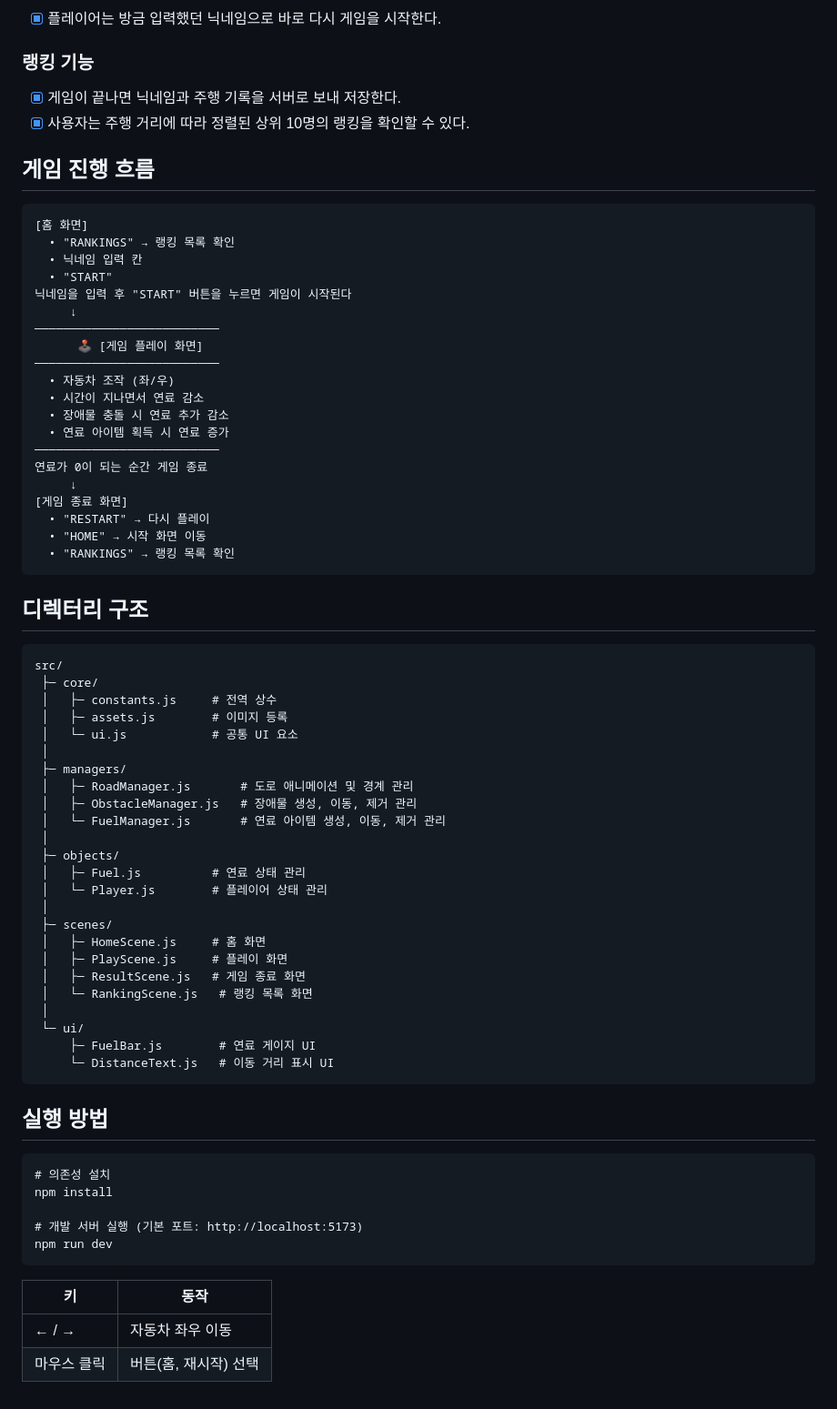
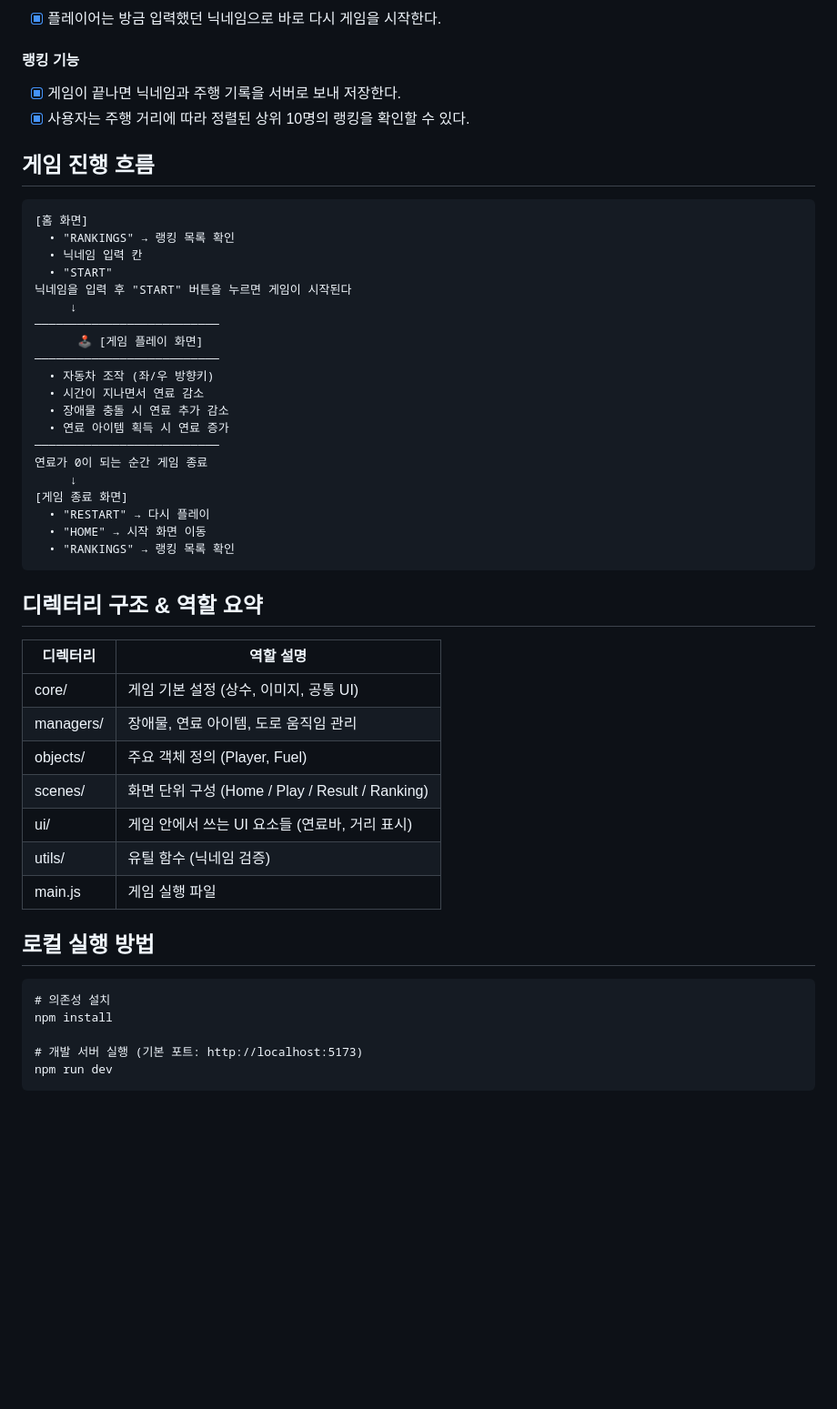
Before and after one commit to boboyoii/woowa-open-mission-driveon-fe, a Markdown page: README.md, the part around one of its changes. Shown at 91% size. GitHub-like rendering; blank space fills up the shorter version.

Commit message:
docs: README 구조 개선 및 디렉터리 설명 정리

````diff
--- a/README.md
+++ b/README.md
@@ -80,7 +86,7 @@ DriveOn은 자동차가 연료가 떨어지기 전까지 얼마나 멀리 달릴
 
 - [x] 플레이어는 방금 입력했던 닉네임으로 바로 다시 게임을 시작한다.
 
-### 랭킹 기능
+#### 랭킹 기능
 
 - [x] 게임이 끝나면 닉네임과 주행 기록을 서버로 보내 저장한다.
 - [x] 사용자는 주행 거리에 따라 정렬된 상위 10명의 랭킹을 확인할 수 있다.
@@ -97,7 +103,7 @@ DriveOn은 자동차가 연료가 떨어지기 전까지 얼마나 멀리 달릴
 ──────────────────────────
       🕹 [게임 플레이 화면]
 ──────────────────────────
-  • 자동차 조작 (좌/우)
+  • 자동차 조작 (좌/우 방향키)
   • 시간이 지나면서 연료 감소
   • 장애물 충돌 시 연료 추가 감소
   • 연료 아이템 획득 시 연료 증가
@@ -110,36 +116,20 @@ DriveOn은 자동차가 연료가 떨어지기 전까지 얼마나 멀리 달릴
   • "RANKINGS" → 랭킹 목록 확인
 ```
 
-## 디렉터리 구조
+## 디렉터리 구조 & 역할 요약
 
-```
-src/
- ├─ core/
- │   ├─ constants.js     # 전역 상수
- │   ├─ assets.js        # 이미지 등록
- │   └─ ui.js            # 공통 UI 요소
- │
- ├─ managers/
- │   ├─ RoadManager.js       # 도로 애니메이션 및 경계 관리
- │   ├─ ObstacleManager.js   # 장애물 생성, 이동, 제거 관리
- │   └─ FuelManager.js       # 연료 아이템 생성, 이동, 제거 관리
- │
- ├─ objects/
- │   ├─ Fuel.js          # 연료 상태 관리
- │   └─ Player.js        # 플레이어 상태 관리
- │
- ├─ scenes/
- │   ├─ HomeScene.js     # 홈 화면
- │   ├─ PlayScene.js     # 플레이 화면
- │   ├─ ResultScene.js   # 게임 종료 화면
- │   └─ RankingScene.js   # 랭킹 목록 화면
- │
- └─ ui/
-     ├─ FuelBar.js        # 연료 게이지 UI
-     └─ DistanceText.js   # 이동 거리 표시 UI
-```
+| 디렉터리          | 역할 설명                                         |
+| ------------- | --------------------------------------------- |
+| core/    | 게임 기본 설정 (상수, 이미지, 공통 UI)            |
+| managers/ | 장애물, 연료 아이템, 도로 움직임 관리        |
+| objects/  | 주요 객체 정의 (Player, Fuel)       |
+| scenes/   | 화면 단위 구성 (Home / Play / Result / Ranking) |
+| ui/       | 게임 안에서 쓰는 UI 요소들 (연료바, 거리 표시)                 |
+| utils/    | 유틸 함수 (닉네임 검증)                  |
+| main.js   | 게임 실행 파일                     |
 
-## 실행 방법
+
+## 로컬 실행 방법
 
 ```
 # 의존성 설치
@@ -148,8 +138,3 @@ npm install
 # 개발 서버 실행 (기본 포트: http://localhost:5173)
 npm run dev
 ```
-
-| 키          | 동작                  |
-| ----------- | --------------------- |
-| ← / →       | 자동차 좌우 이동      |
-| 마우스 클릭 | 버튼(홈, 재시작) 선택 |
````
Also changed, not shown: other parts of README.md (+21 -15 lines).
